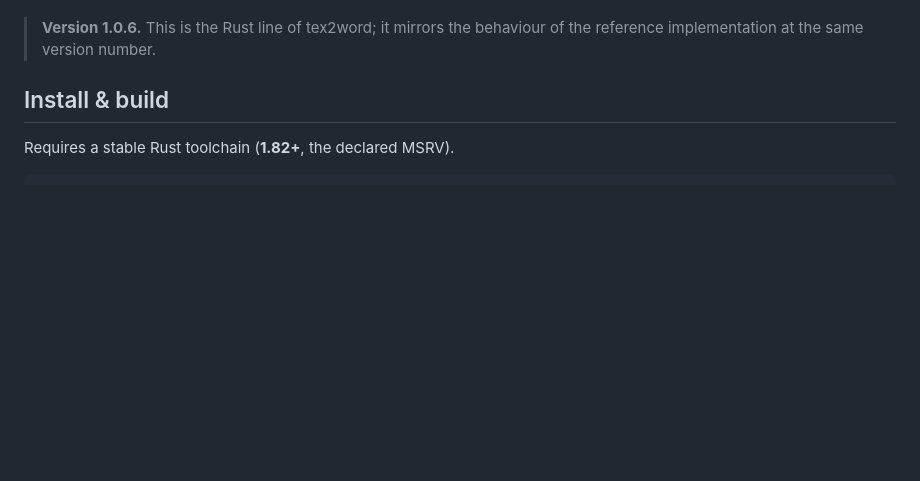
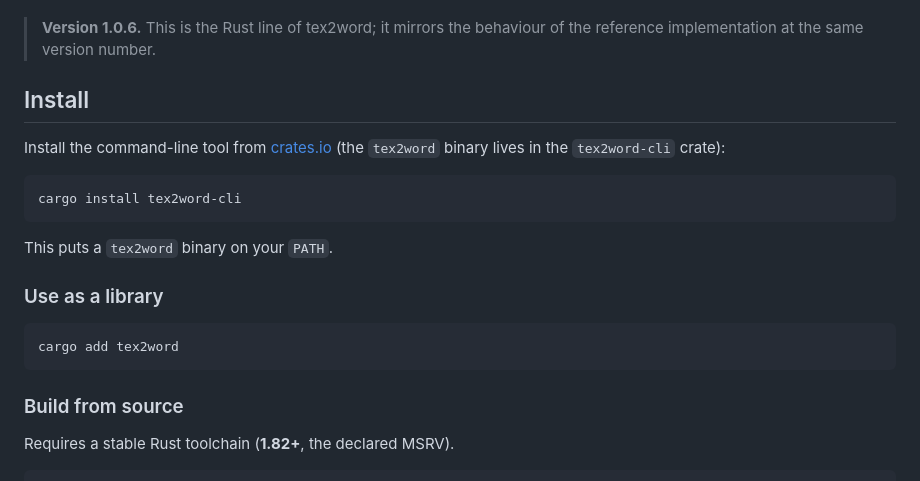
Before and after one commit to yfyang86/rstex2word, a Markdown page: README.md, the part around the change. GitHub-like rendering; blank space fills up the shorter version.

Commit message:
docs: install from crates.io (1.0.6 published) (#3)
Lead the README with `cargo install tex2word-cli` (the binary crate)
and `cargo add tex2word` for library use, keeping the from-source build
as a secondary option.


Claude-Session: https://claude.ai/code/session_01RRzKuXF724xMKiwackTAbS

Co-authored-by: Claude <noreply@anthropic.com>

````diff
--- a/README.md
+++ b/README.md
@@ -13,7 +13,24 @@ container, CRC-32, XML, and the LaTeX→OMML math engine are all hand-written.
 > **Version 1.0.6.** This is the Rust line of tex2word; it mirrors the behaviour
 > of the reference implementation at the same version number.
 
-## Install & build
+## Install
+
+Install the command-line tool from [crates.io](https://crates.io/crates/tex2word-cli)
+(the `tex2word` binary lives in the `tex2word-cli` crate):
+
+```bash
+cargo install tex2word-cli
+```
+
+This puts a `tex2word` binary on your `PATH`.
+
+### Use as a library
+
+```bash
+cargo add tex2word
+```
+
+### Build from source
 
 Requires a stable Rust toolchain (**1.82+**, the declared MSRV).
 
````
